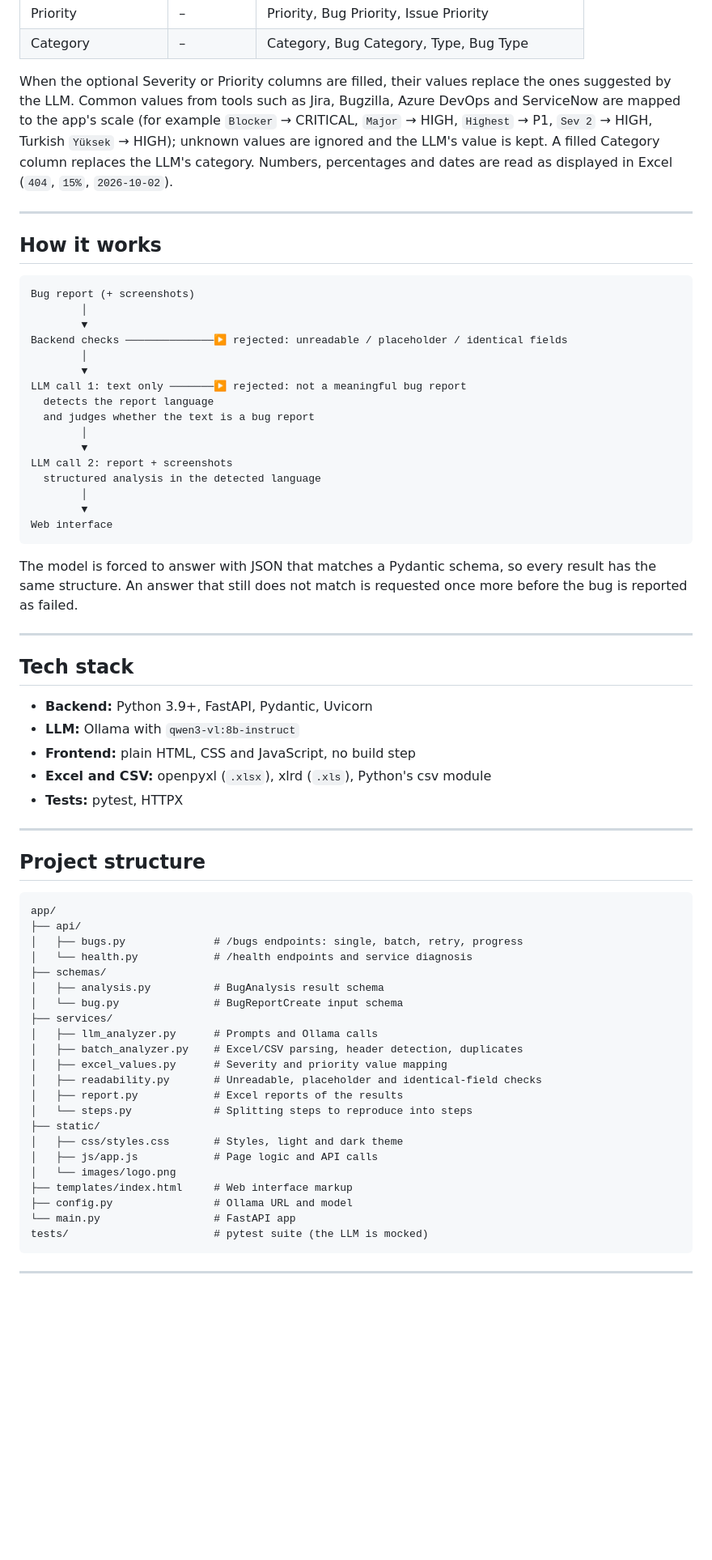
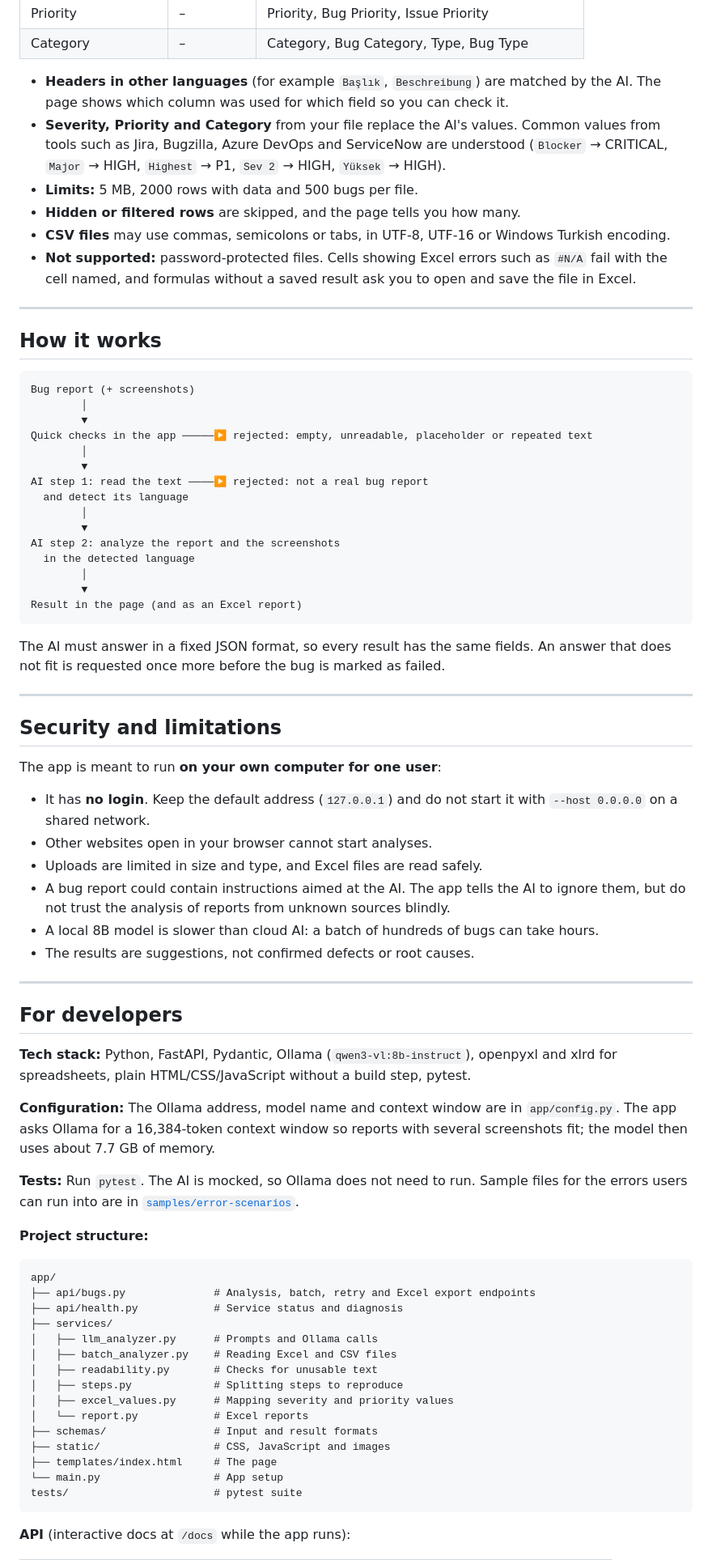
Before and after one commit to berkantepli/ai-bug-analyzer, a Markdown page: README.md, the part around one of its changes. Shown at 81% size. GitHub-like rendering; blank space fills up the shorter version.

Commit message:
Rewrite the README for first-time readers
Co-Authored-By: Claude Opus 5.5 <noreply@anthropic.com>

````diff
--- a/README.md
+++ b/README.md
@@ -92,7 +96,12 @@ While the service is being checked or is unavailable, the analyze buttons are di
 | Priority | – | Priority, Bug Priority, Issue Priority |
 | Category | – | Category, Bug Category, Type, Bug Type |
 
-When the optional Severity or Priority columns are filled, their values replace the ones suggested by the LLM. Common values from tools such as Jira, Bugzilla, Azure DevOps and ServiceNow are mapped to the app's scale (for example `Blocker` → CRITICAL, `Major` → HIGH, `Highest` → P1, `Sev 2` → HIGH, Turkish `Yüksek` → HIGH); unknown values are ignored and the LLM's value is kept. A filled Category column replaces the LLM's category. Numbers, percentages and dates are read as displayed in Excel (`404`, `15%`, `2026-10-02`).
+- **Headers in other languages** (for example `Başlık`, `Beschreibung`) are matched by the AI. The page shows which column was used for which field so you can check it.
+- **Severity, Priority and Category** from your file replace the AI's values. Common values from tools such as Jira, Bugzilla, Azure DevOps and ServiceNow are understood (`Blocker` → CRITICAL, `Major` → HIGH, `Highest` → P1, `Sev 2` → HIGH, `Yüksek` → HIGH).
+- **Limits:** 5 MB, 2000 rows with data and 500 bugs per file.
+- **Hidden or filtered rows** are skipped, and the page tells you how many.
+- **CSV files** may use commas, semicolons or tabs, in UTF-8, UTF-16 or Windows Turkish encoding.
+- **Not supported:** password-protected files. Cells showing Excel errors such as `#N/A` fail with the cell named, and formulas without a saved result ask you to open and save the file in Excel.
 
 ---
 
@@ -102,61 +111,64 @@ When the optional Severity or Priority columns are filled, their values replace
 Bug report (+ screenshots)
         │
         ▼
-Backend checks ──────────────▶ rejected: unreadable / placeholder / identical fields
+Quick checks in the app ─────▶ rejected: empty, unreadable, placeholder or repeated text
         │
         ▼
-LLM call 1: text only ───────▶ rejected: not a meaningful bug report
-  detects the report language
-  and judges whether the text is a bug report
+AI step 1: read the text ────▶ rejected: not a real bug report
+  and detect its language
         │
         ▼
-LLM call 2: report + screenshots
-  structured analysis in the detected language
+AI step 2: analyze the report and the screenshots
+  in the detected language
         │
         ▼
-Web interface
+Result in the page (and as an Excel report)
 ```
 
-The model is forced to answer with JSON that matches a Pydantic schema, so every result has the same structure. An answer that still does not match is requested once more before the bug is reported as failed.
+The AI must answer in a fixed JSON format, so every result has the same fields. An answer that does not fit is requested once more before the bug is marked as failed.
 
 ---
 
-## Tech stack
+## Security and limitations
 
-- **Backend:** Python 3.9+, FastAPI, Pydantic, Uvicorn
-- **LLM:** Ollama with `qwen3-vl:8b-instruct`
-- **Frontend:** plain HTML, CSS and JavaScript, no build step
-- **Excel and CSV:** openpyxl (`.xlsx`), xlrd (`.xls`), Python's csv module
-- **Tests:** pytest, HTTPX
+The app is meant to run **on your own computer for one user**:
+
+- It has **no login**. Keep the default address (`127.0.0.1`) and do not start it with `--host 0.0.0.0` on a shared network.
+- Other websites open in your browser cannot start analyses.
+- Uploads are limited in size and type, and Excel files are read safely.
+- A bug report could contain instructions aimed at the AI. The app tells the AI to ignore them, but do not trust the analysis of reports from unknown sources blindly.
+- A local 8B model is slower than cloud AI: a batch of hundreds of bugs can take hours.
+- The results are suggestions, not confirmed defects or root causes.
 
 ---
 
-## Project structure
+## For developers
+
+**Tech stack:** Python, FastAPI, Pydantic, Ollama (`qwen3-vl:8b-instruct`), openpyxl and xlrd for spreadsheets, plain HTML/CSS/JavaScript without a build step, pytest.
+
+**Configuration:** The Ollama address, model name and context window are in `app/config.py`. The app asks Ollama for a 16,384-token context window so reports with several screenshots fit; the model then uses about 7.7 GB of memory.
+
+**Tests:** Run `pytest`. The AI is mocked, so Ollama does not need to run. Sample files for the errors users can run into are in [`samples/error-scenarios`](samples/error-scenarios).
+
+**Project structure:**
 
 ```text
 app/
-├── api/
-│   ├── bugs.py              # /bugs endpoints: single, batch, retry, progress
-│   └── health.py            # /health endpoints and service diagnosis
-├── schemas/
-│   ├── analysis.py          # BugAnalysis result schema
-│   └── bug.py               # BugReportCreate input schema
+├── api/bugs.py              # Analysis, batch, retry and Excel export endpoints
+├── api/health.py            # Service status and diagnosis
 ├── services/
 │   ├── llm_analyzer.py      # Prompts and Ollama calls
-│   ├── batch_analyzer.py    # Excel/CSV parsing, header detection, duplicates
-│   ├── excel_values.py      # Severity and priority value mapping
-│   ├── readability.py       # Unreadable, placeholder and identical-field checks
-│   ├── report.py            # Excel reports of the results
-│   └── steps.py             # Splitting steps to reproduce into steps
-├── static/
-│   ├── css/styles.css       # Styles, light and dark theme
-│   ├── js/app.js            # Page logic and API calls
-│   └── images/logo.png
-├── templates/index.html     # Web interface markup
-├── config.py                # Ollama URL and model
-└── main.py                  # FastAPI app
-tests/                       # pytest suite (the LLM is mocked)
+│   ├── batch_analyzer.py    # Reading Excel and CSV files
+│   ├── readability.py       # Checks for unusable text
+│   ├── steps.py             # Splitting steps to reproduce
+│   ├── excel_values.py      # Mapping severity and priority values
+│   └── report.py            # Excel reports
+├── schemas/                 # Input and result formats
+├── static/                  # CSS, JavaScript and images
+├── templates/index.html     # The page
+└── main.py                  # App setup
+tests/                       # pytest suite
 ```
 
----
+**API** (interactive docs at `/docs` while the app runs):
 
````
Also changed, not shown: other parts of README.md (+80 -155 lines).
